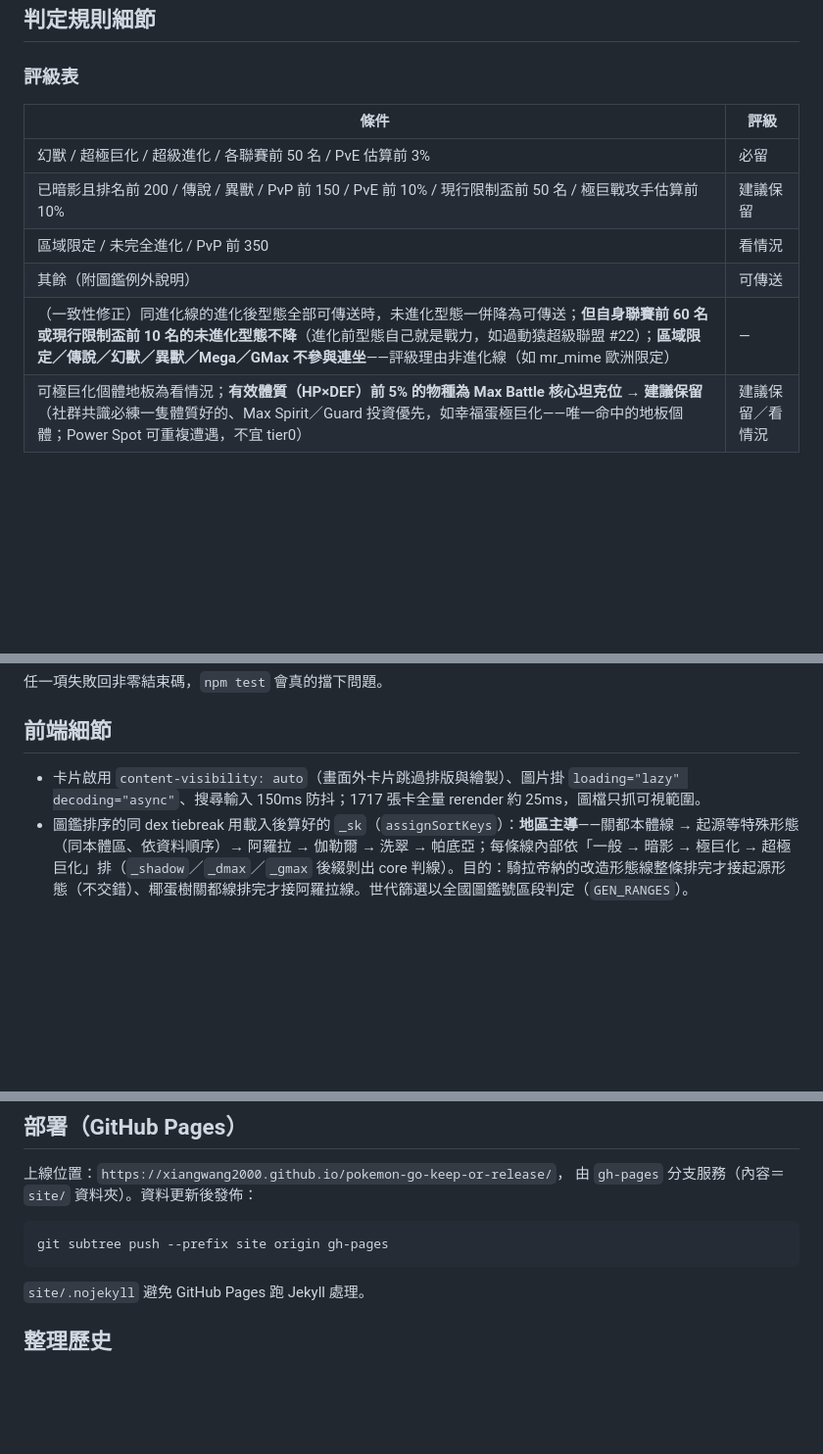
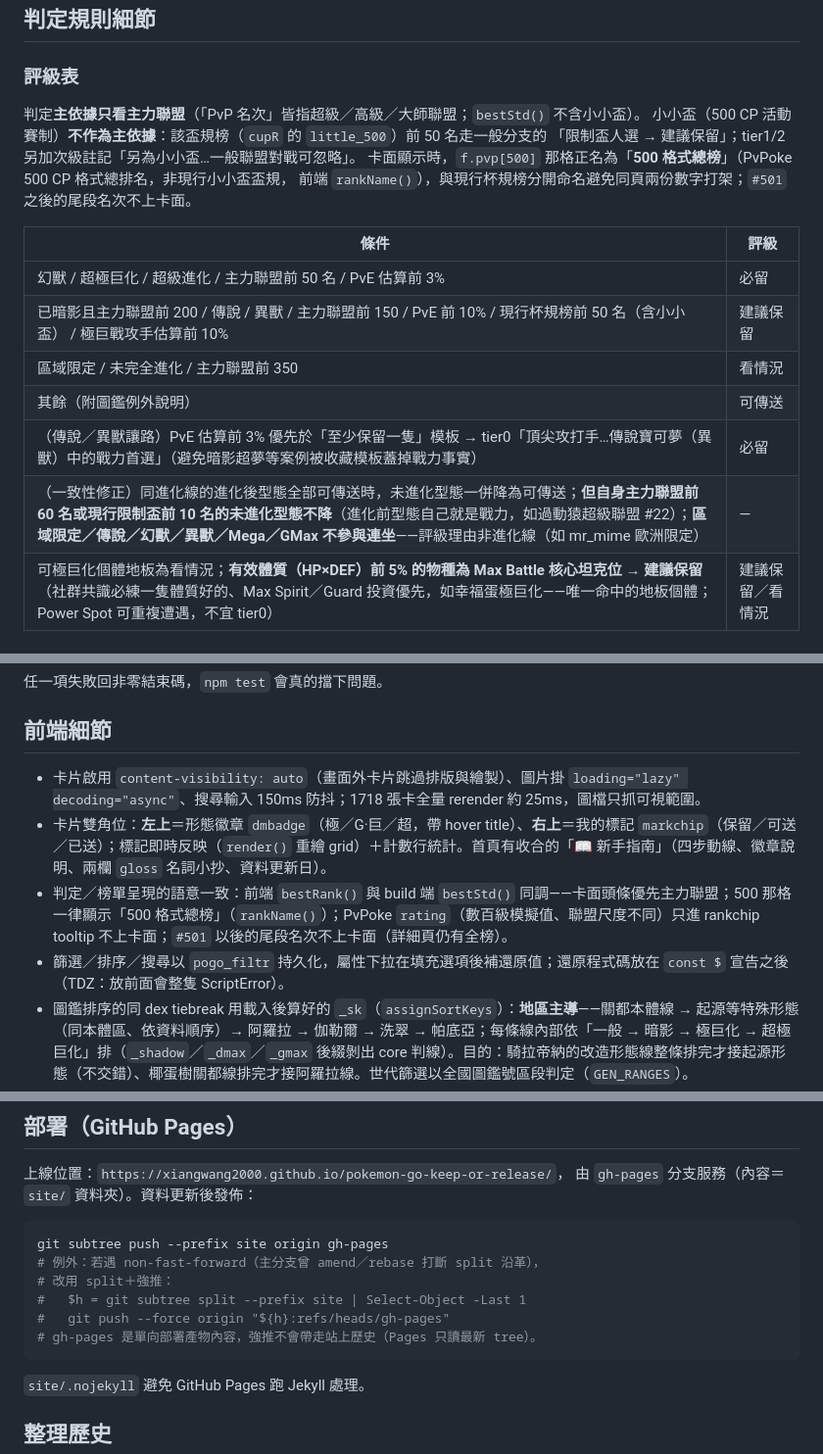
Before and after one commit to XiangWang2000/pokemon-go-keep-or-release, a Markdown page: docs/DEVELOPMENT.md, 3 parts joined by grey strips. Shown at 98% size. Drawn GitHub-style; blank space fills up the shorter version.

````diff
--- a/docs/DEVELOPMENT.md
+++ b/docs/DEVELOPMENT.md
@@ -65,13 +65,20 @@ node tools/build_data.js
 
 ### 評級表
 
+判定**主依據只看主力聯盟**（「PvP 名次」皆指超級／高級／大師聯盟；`bestStd()` 不含小小盃）。
+小小盃（500 CP 活動賽制）**不作為主依據**：該盃規榜（`cupR` 的 `little_500`）前 50 名走一般分支的
+「限制盃人選 → 建議保留」；tier1/2 另加次級註記「另為小小盃…一般聯盟對戰可忽略」。
+卡面顯示時，`f.pvp[500]` 那格正名為「**500 格式總榜**」（PvPoke 500 CP 格式總排名，非現行小小盃盃規，
+前端 `rankName()`），與現行杯規榜分開命名避免同頁兩份數字打架；`#501` 之後的尾段名次不上卡面。
+
 | 條件                     | 評級           |
 |--------------------------|----------------|
-| 幻獸 / 超極巨化 / 超級進化 / 各聯賽前 50 名 / PvE 估算前 3% | 必留           |
-| 已暗影且排名前 200 / 傳說 / 異獸 / PvP 前 150 / PvE 前 10% / 現行限制盃前 50 名 / 極巨戰攻手估算前 10% | 建議保留 |
-| 區域限定 / 未完全進化 / PvP 前 350 | 看情況        |
+| 幻獸 / 超極巨化 / 超級進化 / 主力聯盟前 50 名 / PvE 估算前 3% | 必留           |
+| 已暗影且主力聯盟前 200 / 傳說 / 異獸 / 主力聯盟前 150 / PvE 前 10% / 現行杯規榜前 50 名（含小小盃） / 極巨戰攻手估算前 10% | 建議保留 |
+| 區域限定 / 未完全進化 / 主力聯盟前 350 | 看情況        |
 | 其餘（附圖鑑例外說明）   | 可傳送         |
-| （一致性修正）同進化線的進化後型態全部可傳送時，未進化型態一併降為可傳送；**但自身聯賽前 60 名或現行限制盃前 10 名的未進化型態不降**（進化前型態自己就是戰力，如過動猿超級聯盟 #22）；**區域限定／傳說／幻獸／異獸／Mega／GMax 不參與連坐**——評級理由非進化線（如 mr_mime 歐洲限定） | — |
+| （傳說／異獸讓路）PvE 估算前 3% 優先於「至少保留一隻」模板 → tier0「頂尖攻打手…傳說寶可夢（異獸）中的戰力首選」（避免暗影超夢等案例被收藏模板蓋掉戰力事實） | 必留 |
+| （一致性修正）同進化線的進化後型態全部可傳送時，未進化型態一併降為可傳送；**但自身主力聯盟前 60 名或現行限制盃前 10 名的未進化型態不降**（進化前型態自己就是戰力，如過動猿超級聯盟 #22）；**區域限定／傳說／幻獸／異獸／Mega／GMax 不參與連坐**——評級理由非進化線（如 mr_mime 歐洲限定） | — |
 | 可極巨化個體地板為看情況；**有效體質（HP×DEF）前 5% 的物種為 Max Battle 核心坦克位 → 建議保留**（社群共識必練一隻體質好的、Max Spirit／Guard 投資優先，如幸福蛋極巨化——唯一命中的地板個體；Power Spot 可重複遭遇，不宜 tier0） | 建議保留／看情況 |
 
 ### 進化方向的權威與保守原則
@@ -163,7 +172,10 @@ GO GM 缺的招式退回 PvPoke 數值近似並計數輸出。手算校驗案例
 
 ## 前端細節
 
-- 卡片啟用 `content-visibility: auto`（畫面外卡片跳過排版與繪製）、圖片掛 `loading="lazy" decoding="async"`、搜尋輸入 150ms 防抖；1717 張卡全量 rerender 約 25ms，圖檔只抓可視範圍。
+- 卡片啟用 `content-visibility: auto`（畫面外卡片跳過排版與繪製）、圖片掛 `loading="lazy" decoding="async"`、搜尋輸入 150ms 防抖；1718 張卡全量 rerender 約 25ms，圖檔只抓可視範圍。
+- 卡片雙角位：**左上**＝形態徽章 `dmbadge`（極／G·巨／超，帶 hover title）、**右上**＝我的標記 `markchip`（保留／可送／已送）；標記即時反映（`render()` 重繪 grid）＋計數行統計。首頁有收合的「📖 新手指南」（四步動線、徽章說明、兩欄 `gloss` 名詞小抄、資料更新日）。
+- 判定／榜單呈現的語意一致：前端 `bestRank()` 與 build 端 `bestStd()` 同調——卡面頭條優先主力聯盟；500 那格一律顯示「500 格式總榜」（`rankName()`）；PvPoke `rating`（數百級模擬值、聯盟尺度不同）只進 rankchip tooltip 不上卡面；`#501` 以後的尾段名次不上卡面（詳細頁仍有全榜）。
+- 篩選／排序／搜尋以 `pogo_filtr` 持久化，屬性下拉在填充選項後補還原值；還原程式碼放在 `const $` 宣告之後（TDZ：放前面會整隻 ScriptError）。
 - 圖鑑排序的同 dex tiebreak 用載入後算好的 `_sk`（`assignSortKeys`）：**地區主導**——關都本體線 → 起源等特殊形態（同本體區、依資料順序）→ 阿羅拉 → 伽勒爾 → 洗翠 → 帕底亞；每條線內部依「一般 → 暗影 → 極巨化 → 超極巨化」排（`_shadow`／`_dmax`／`_gmax` 後綴剝出 core 判線）。目的：騎拉帝納的改造形態線整條排完才接起源形態（不交錯）、椰蛋樹關都線排完才接阿羅拉線。世代篩選以全國圖鑑號區段判定（`GEN_RANGES`）。
 - 詳細頁新區塊：暗影行顯示「淨化建議」（依評級分「先別急著淨化／可淨可留／淨化較划算」＋淨百規則：IV 每項 +2、上限 15，原始 IV 全 ≥13 可淨百；物種有超級進化時補「暗影不能超級進化」條款——淨化是 Mega 的前置門檻）；IV 計算機輸入暗影個體時連帶顯示淨化後 IV；招式區塊附「推薦帶法」（PvPoke 排行組合 `pvp[L].mv`＋PvE 估算最佳組合 `pve.f`／`pve.c`，招式以 `.moves` chip 樣式分段）；dm／dmg 行顯示「極巨戰（Max Battle）攻擊估算」（`dmx.dps`／`dmx.pct`）。
 - 卡片小字為各衡量尺度並列（CP · PvP 名次 · `PvE 前 X%` · `Max 前 X%`，存在才顯示；pct 一律以「前 X%」格式——不是「適合哪邊」的意思）。
@@ -195,6 +207,11 @@ GO GM 缺的招式退回 PvPoke 數值近似並計數輸出。手算校驗案例
 
 ```powershell
 git subtree push --prefix site origin gh-pages
+# 例外：若遇 non-fast-forward（主分支曾 amend／rebase 打斷 split 沿革），
+# 改用 split＋強推：
+#   $h = git subtree split --prefix site | Select-Object -Last 1
+#   git push --force origin "${h}:refs/heads/gh-pages"
+# gh-pages 是單向部署產物內容，強推不會帶走站上歷史（Pages 只讀最新 tree）。
 ```
 
 `site/.nojekyll` 避免 GitHub Pages 跑 Jekyll 處理。
````
Also changed, not shown: other parts of docs/DEVELOPMENT.md (+2 -0 lines), README.md (+16 -7 lines).
